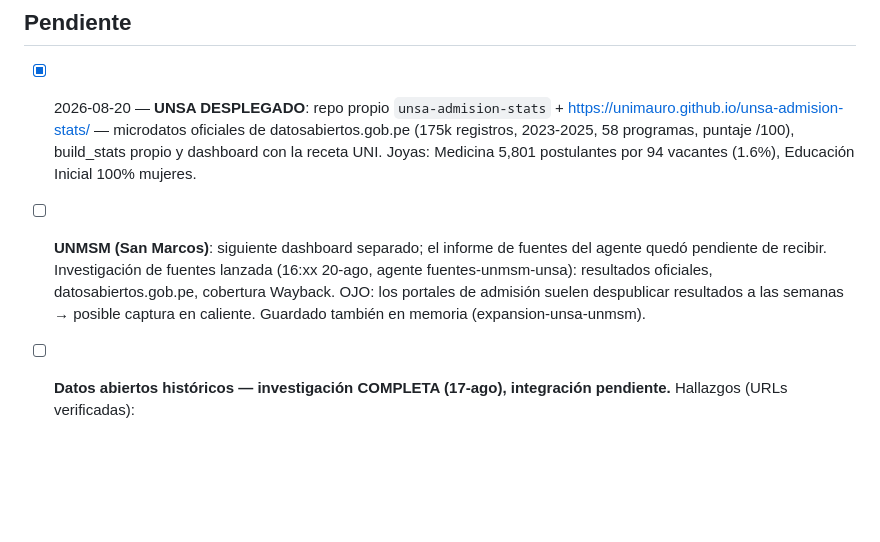
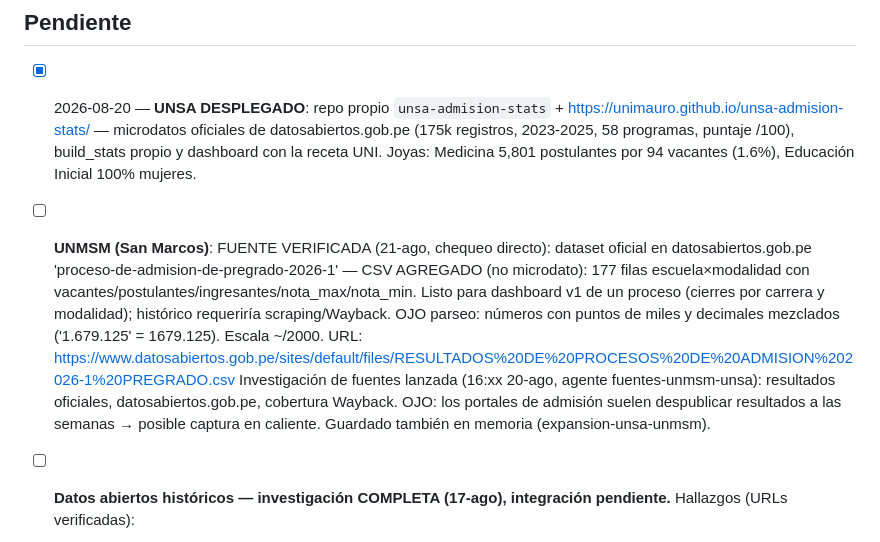
Before and after one commit to unimauro/uni-admision-stats, a Markdown page: BACKLOG.md, the part around the change. Rendered like a GitHub page; blank space fills up the shorter version.

Commit message:
Backlog: fuente UNMSM verificada (CSV agregado 2026-1 en datos abiertos)

```diff
--- a/BACKLOG.md
+++ b/BACKLOG.md
@@ -39,7 +39,7 @@
 
 ## Pendiente
 - [x] 2026-08-20 — **UNSA DESPLEGADO**: repo propio `unsa-admision-stats` + https://unimauro.github.io/unsa-admision-stats/ — microdatos oficiales de datosabiertos.gob.pe (175k registros, 2023-2025, 58 programas, puntaje /100), build_stats propio y dashboard con la receta UNI. Joyas: Medicina 5,801 postulantes por 94 vacantes (1.6%), Educación Inicial 100% mujeres.
-- [ ] **UNMSM (San Marcos)**: siguiente dashboard separado; el informe de fuentes del agente quedó pendiente de recibir. Investigación de fuentes lanzada (16:xx 20-ago, agente fuentes-unmsm-unsa): resultados oficiales, datosabiertos.gob.pe, cobertura Wayback. OJO: los portales de admisión suelen despublicar resultados a las semanas → posible captura en caliente. Guardado también en memoria (expansion-unsa-unmsm).
+- [ ] **UNMSM (San Marcos)**: FUENTE VERIFICADA (21-ago, chequeo directo): dataset oficial en datosabiertos.gob.pe 'proceso-de-admision-de-pregrado-2026-1' — CSV AGREGADO (no microdato): 177 filas escuela×modalidad con vacantes/postulantes/ingresantes/nota_max/nota_min. Listo para dashboard v1 de un proceso (cierres por carrera y modalidad); histórico requeriría scraping/Wayback. OJO parseo: números con puntos de miles y decimales mezclados ('1.679.125' = 1679.125). Escala ~/2000. URL: https://www.datosabiertos.gob.pe/sites/default/files/RESULTADOS%20DE%20PROCESOS%20DE%20ADMISION%202026-1%20PREGRADO.csv Investigación de fuentes lanzada (16:xx 20-ago, agente fuentes-unmsm-unsa): resultados oficiales, datosabiertos.gob.pe, cobertura Wayback. OJO: los portales de admisión suelen despublicar resultados a las semanas → posible captura en caliente. Guardado también en memoria (expansion-unsa-unmsm).
 - [ ] **Datos abiertos históricos — investigación COMPLETA (17-ago), integración pendiente.** Hallazgos (URLs verificadas):
   - **1º CSV oficiales en datosabiertos.gob.pe** (microdato por postulante CON puntaje `CALIF_FINAL` + `INGRESO` + modalidad/sexo/departamento, ID hasheado, licencia ODC-BY): `Datos_abiertos_admision_2021_1_2024_1.csv` (13.2MB), `..._2024_2_2025_1_0.csv` (4.8MB), `..._2025_2_2026_1.csv` (3.5MB) en `https://www.datosabiertos.gob.pe/sites/default/files/`. Cobertura continua 2021-1→2026-1 (11 procesos). ⚠️ Escala cambia en 2025-2 (vigesimal → ~2000) y hay `CALIF_FINAL=0` que son ausentes. WAF exige User-Agent de navegador. API CKAN para detectar updates.
   - **2º 27 PDFs oficiales 2013-1→2025-2** (solo conteos por especialidad/modalidad/sexo, SIN puntajes): los enlaces vivos de admision.uni.edu.pe están TODOS 404; recuperables solo vía Wayback (`web.archive.org/web/<ts>id_/...`, rutas en informe). Archivar copia propia al extraer. `pdftotext -layout` funciona; PDFs viejos usan códigos A1/C1, nuevos FAUA/FIC.
```
